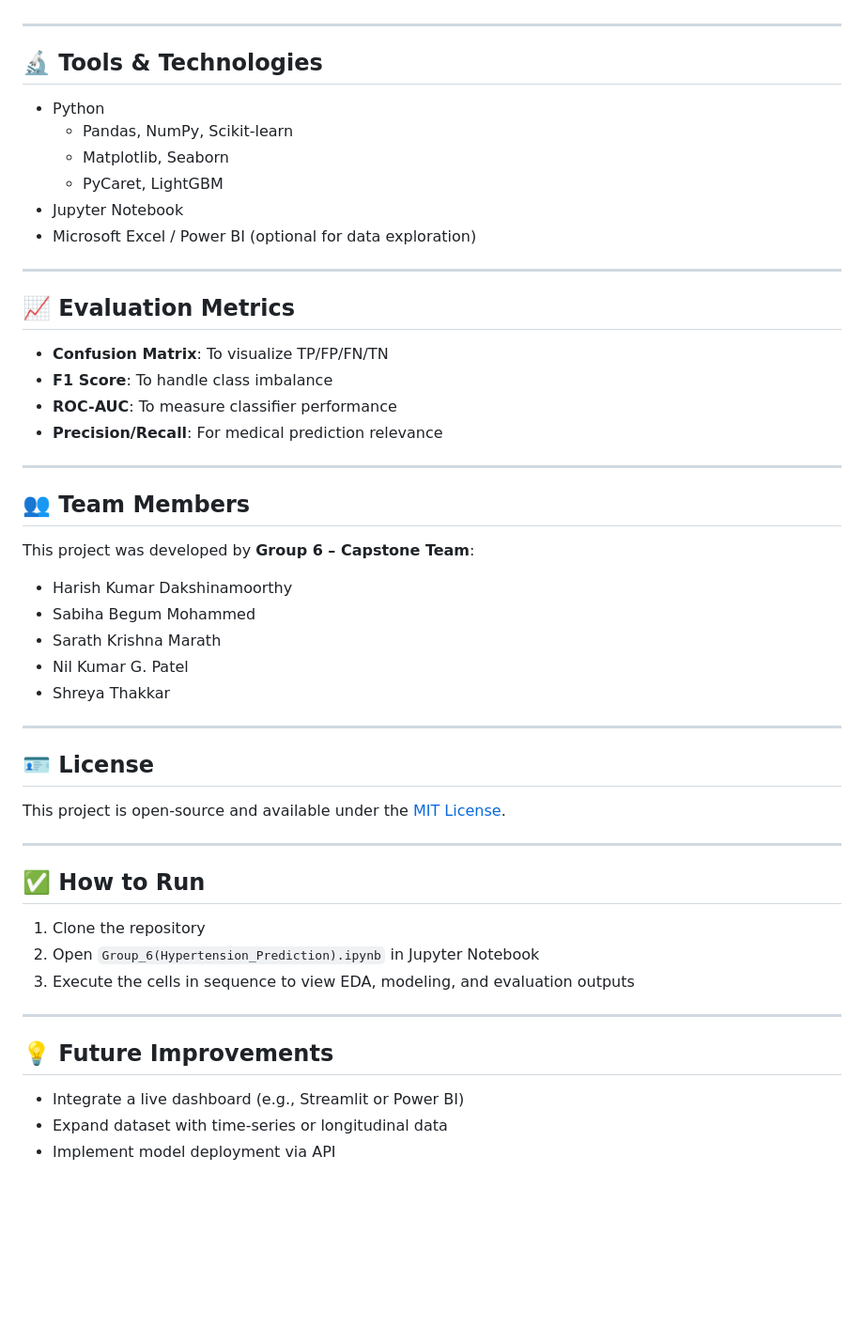
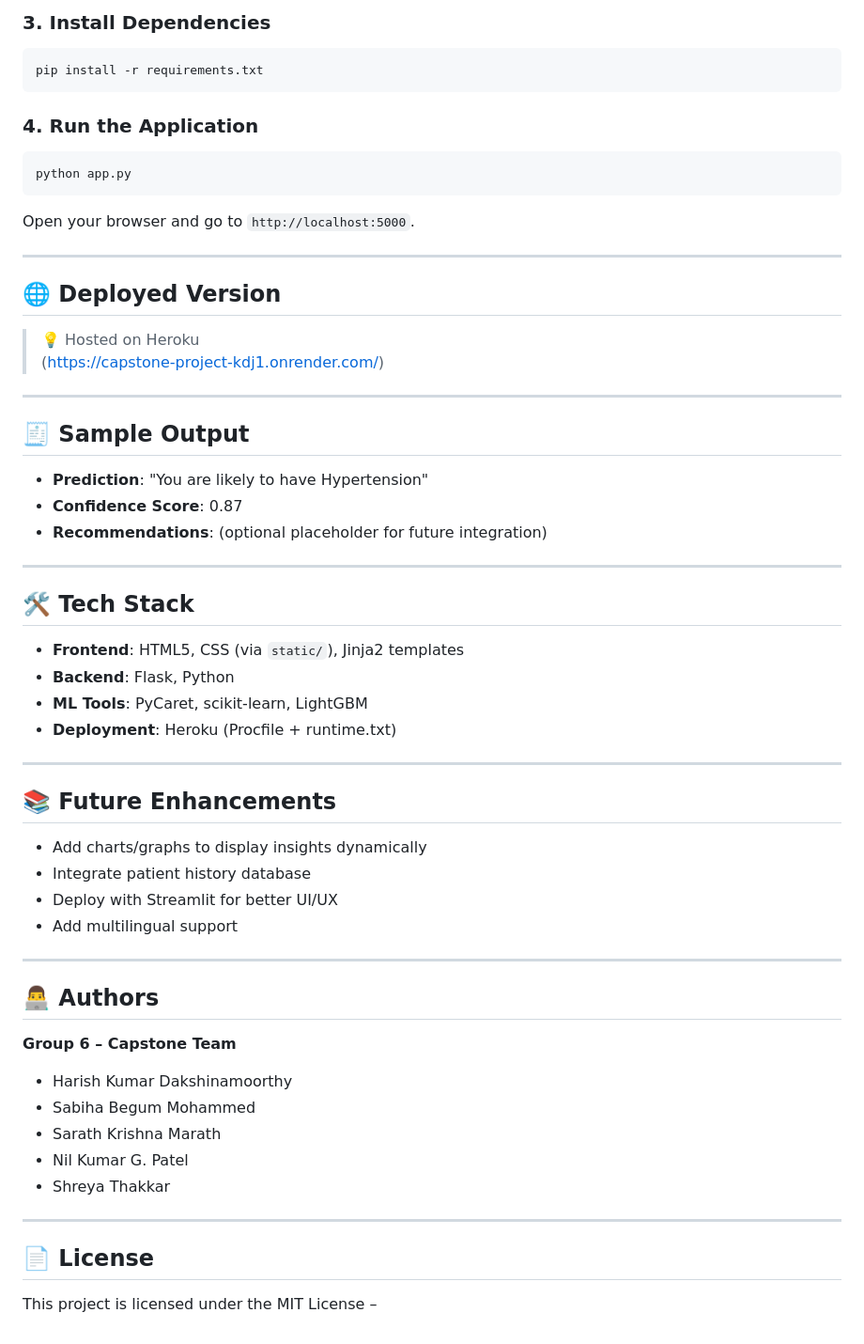
Before and after one commit to mdsabiha/capstone_project, a Markdown page: README.md, the part around one of its changes. Shown at 94% size. Drawn GitHub-style; blank space fills up the shorter version.

````diff
--- a/README.md
+++ b/README.md
@@ -73,29 +81,54 @@ The dataset includes both numerical and categorical health indicators, sourced f
+### 3. Install Dependencies
+
+```bash
+pip install -r requirements.txt
+```
+
+### 4. Run the Application
+
+```bash
+python app.py
+```
+
+Open your browser and go to `http://localhost:5000`.
 
 ---
 
-## 🔬 Tools & Technologies
+## 🌐 Deployed Version
 
-- Python
-  - Pandas, NumPy, Scikit-learn
-  - Matplotlib, Seaborn
-  - PyCaret, LightGBM
-- Jupyter Notebook
-- Microsoft Excel / Power BI (optional for data exploration)
+> 💡 Hosted on Heroku
+(https://capstone-project-kdj1.onrender.com/)
+---
+
+## 🧾 Sample Output
+
+- **Prediction**: "You are likely to have Hypertension"
+- **Confidence Score**: 0.87
+- **Recommendations**: (optional placeholder for future integration)
 
 ---
 
-## 📈 Evaluation Metrics
+## 🛠️ Tech Stack
 
-- **Confusion Matrix**: To visualize TP/FP/FN/TN
-- **F1 Score**: To handle class imbalance
-- **ROC-AUC**: To measure classifier performance
-- **Precision/Recall**: For medical prediction relevance
+- **Frontend**: HTML5, CSS (via `static/`), Jinja2 templates
+- **Backend**: Flask, Python
+- **ML Tools**: PyCaret, scikit-learn, LightGBM
+- **Deployment**: Heroku (Procfile + runtime.txt)
 
 ---
 
-## 👥 Team Members
+## 📚 Future Enhancements
 
-This project was developed by **Group 6 – Capstone Team**:
+- Add charts/graphs to display insights dynamically
+- Integrate patient history database
+- Deploy with Streamlit for better UI/UX
+- Add multilingual support
+
+---
+
+## 👨‍💻 Authors
+
+**Group 6 – Capstone Team**
 - Harish Kumar Dakshinamoorthy
 - Sabiha Begum Mohammed
 - Sarath Krishna Marath
@@ -104,22 +137,6 @@ This project was developed by **Group 6 – Capstone Team**:
 
 ---
 
-## 🪪 License
+## 📄 License
 
-This project is open-source and available under the [MIT License](LICENSE).
-
----
-
-## ✅ How to Run
-
-1. Clone the repository
-2. Open `Group_6(Hypertension_Prediction).ipynb` in Jupyter Notebook
-3. Execute the cells in sequence to view EDA, modeling, and evaluation outputs
-
----
-
-## 💡 Future Improvements
-
-- Integrate a live dashboard (e.g., Streamlit or Power BI)
-- Expand dataset with time-series or longitudinal data
-- Implement model deployment via API
+This project is licensed under the MIT License –
````
Also changed, not shown: other parts of README.md (+57 -49 lines).
